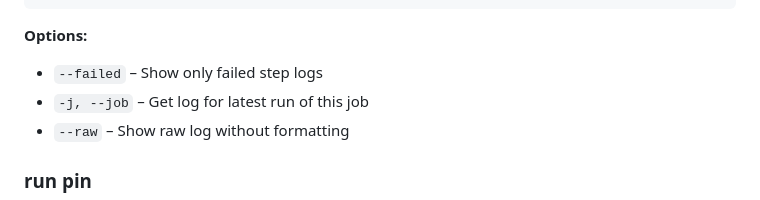
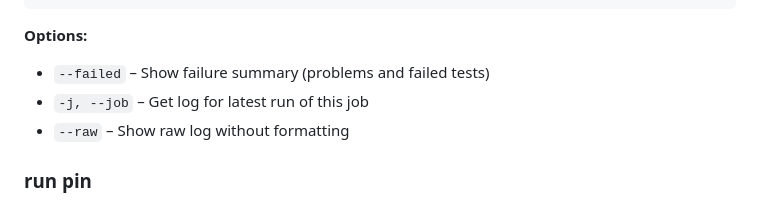
Before and after one commit to JetBrains/teamcity-cli, a Markdown page: README.md, the part around the change. Rendered like a GitHub page.

Commit message:
docs(README): clarify `--failed` option behavior in usage section

````diff
--- a/README.md
+++ b/README.md
@@ -542,7 +542,7 @@ tc run log --job Falcon_Build
 ```
 
 **Options:**
-- `--failed` – Show only failed step logs
+- `--failed` – Show failure summary (problems and failed tests)
 - `-j, --job` – Get log for latest run of this job
 - `--raw` – Show raw log without formatting
 
````
